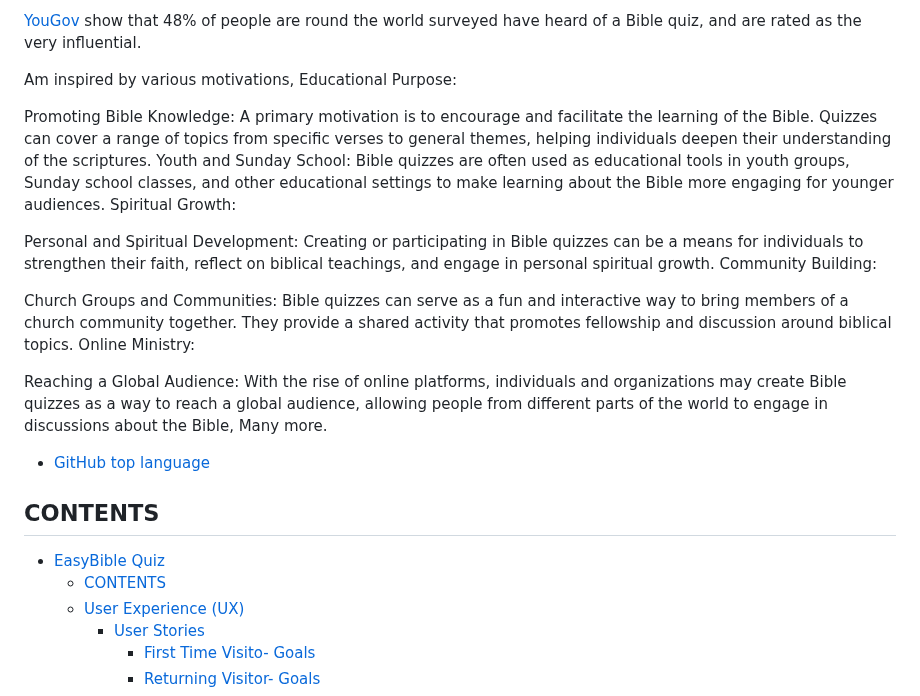
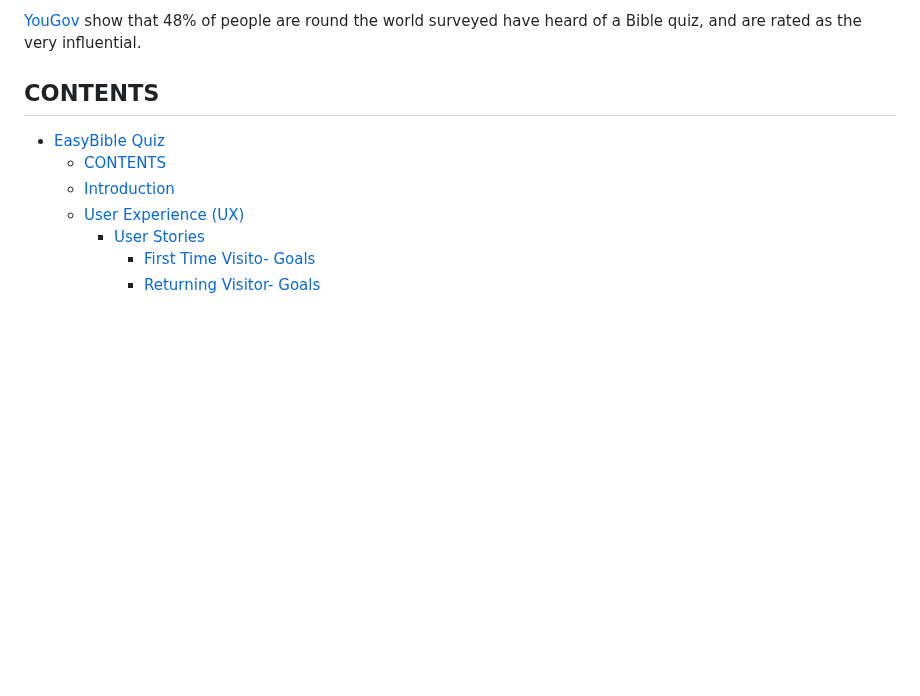
Before and after one commit to Graciekan21/easybible, a Markdown page: README.md, the part around one of its changes. Drawn GitHub-style; blank space fills up the shorter version.

```diff
--- a/README.md
+++ b/README.md
@@ -12,29 +12,11 @@ Online Bible quizzes have gained popularity as a way for individuals to test the
 
 [YouGov](https://today.yougov.com/topics/politics/explore/topic/The_Bible-Topic) show that 48% of people are round the world surveyed have heard of a Bible quiz, and are rated as the very influential.
 
-Am inspired by various motivations,
-Educational Purpose:
-
-Promoting Bible Knowledge: A primary motivation is to encourage and facilitate the learning of the Bible. Quizzes can cover a range of topics from specific verses to general themes, helping individuals deepen their understanding of the scriptures.
-Youth and Sunday School: Bible quizzes are often used as educational tools in youth groups, Sunday school classes, and other educational settings to make learning about the Bible more engaging for younger audiences.
-Spiritual Growth:
-
-Personal and Spiritual Development: Creating or participating in Bible quizzes can be a means for individuals to strengthen their faith, reflect on biblical teachings, and engage in personal spiritual growth.
-Community Building:
-
-Church Groups and Communities: Bible quizzes can serve as a fun and interactive way to bring members of a church community together. They provide a shared activity that promotes fellowship and discussion around biblical topics.
-Online Ministry:
-
-Reaching a Global Audience: With the rise of online platforms, individuals and organizations may create Bible quizzes as a way to reach a global audience, allowing people from different parts of the world to engage in discussions about the Bible, Many more.
-
-
-
-- [GitHub top language](Html-css-Javascript)
-
-## CONTENTS
+ ## CONTENTS
 
 - [EasyBible Quiz](#easybible-quiz)
   - [CONTENTS](#contents)
+  - [Introduction](#introduction)
   - [User Experience (UX)](#user-experience-ux)
     - [User Stories](#user-stories)
       - [First Time Visito- Goals](#first-time-visito--goals)
```
Also changed, not shown: other parts of README.md (+52 -8 lines).
